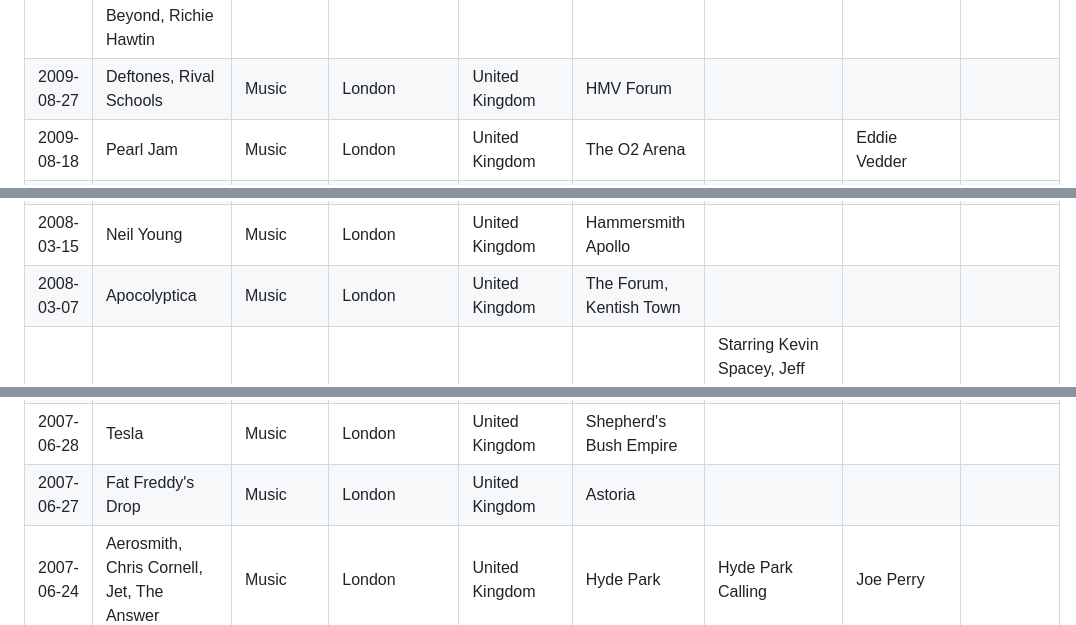
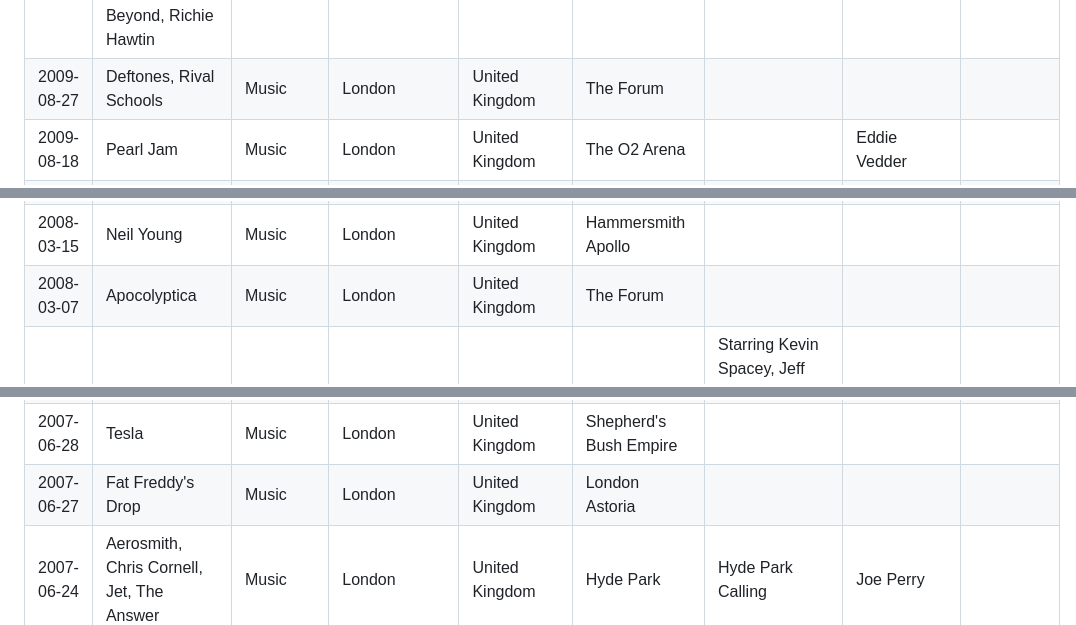
Before and after one commit to adrianparker/adrianparker.github.io, a Markdown page: content/GigTracker/gig-history.md, 3 parts joined by grey strips. Drawn GitHub-style.

```diff
--- a/content/GigTracker/gig-history.md
+++ b/content/GigTracker/gig-history.md
@@ -264,7 +264,7 @@ Data has been manually improved, validated and some gigs identified in gigs-miss
 | 2009-09-16 | Dame Kiri Te Kanawa | Opera | London | United Kingdom | The Tower of London | Continental Airlines Tower Festival | | |
 | 2009-09-04 | Doug Stanhope | Comedy | London | United Kingdom | Leicester Square Theatre | | | |
 | 2009-08-29 | Sasha & Digweed, David Guetta, Eric Prydz, Armin Van Buuren, Above & Beyond, Richie Hawtin | Music | London | United Kingdom | Clapham Common | South West Four (SW4) 2009 | John Digweed | |
-| 2009-08-27 | Deftones, Rival Schools | Music | London | United Kingdom | HMV Forum | | | |
+| 2009-08-27 | Deftones, Rival Schools | Music | London | United Kingdom | The Forum | | | |
 | 2009-08-18 | Pearl Jam | Music | London | United Kingdom | The O2 Arena | | Eddie Vedder | |
 | 2009-08-04 | Alice In Chains | Music | London | United Kingdom | Scala | | | |
 | 2009-07-04 | Jeff Beck, Imelda May, Tal Wilkenfeld | Music | London | United Kingdom | Royal Albert Hall | Guest appearance by David Gilmour | | |
@@ -340,7 +340,7 @@ Data has been manually improved, validated and some gigs identified in gigs-miss
 | 2008-04-08 | English National Opera | Opera | London | United Kingdom | Young Vic | David Lynch's Lost Highway | | |
 | 2008-03-20 | The Cure, 65 Days of Static | Music | London | United Kingdom | Wembley Arena | | | |
 | 2008-03-15 | Neil Young | Music | London | United Kingdom | Hammersmith Apollo | | | |
-| 2008-03-07 | Apocolyptica | Music | London | United Kingdom | The Forum, Kentish Town | | | |
+| 2008-03-07 | Apocolyptica | Music | London | United Kingdom | The Forum | | | |
 | 2008-02-29 | Speed-the-plow | Theatre | London | United Kingdom | The Old Vic | Starring Kevin Spacey, Jeff Goldblum, Laura Michelle Kelly. Directed by Matthew Warchus | | |
 | 2008-02-24 | Tiesto, Ferry Corsten, Marco V, Sander van Doorn | Music | Utrecht | The Netherlands | Jaarbeurs (Trance Energy) | Trance Energy | | |
 | 2008-02-16 | Ninja Tune, The Bug (Flowdan), Plastician, Ghislain Poirier, Bonobo, DJ Food, Coldcut (Jon More), zero dB, The Death Set, X Rabit | Music | London | United Kingdom | Electrowerkz | Ninja Tune presents You Don't Know | | |
@@ -382,7 +382,7 @@ Data has been manually improved, validated and some gigs identified in gigs-miss
 | 2007-07-06 | Seal | Music | London | United Kingdom | Tower of London | | | |
 | 2007-07-04 | Tori Amos | Music | London | United Kingdom | Hammersmith Apollo | | | |
 | 2007-06-28 | Tesla | Music | London | United Kingdom | Shepherd's Bush Empire | | | |
-| 2007-06-27 | Fat Freddy's Drop | Music | London | United Kingdom | Astoria | | | |
+| 2007-06-27 | Fat Freddy's Drop | Music | London | United Kingdom | London Astoria | | | |
 | 2007-06-24 | Aerosmith, Chris Cornell, Jet, The Answer | Music | London | United Kingdom | Hyde Park | Hyde Park Calling | Joe Perry | |
 | 2007-06-23 | Peter Gabriel, Crowded House, The Feeling, Ghosts | Music | London | United Kingdom | Hyde Park | Hyde Park Calling | Neil Finn | |
 | 2007-06-22 | The Jesus and Mary Chain, 1990s | Music | London | United Kingdom | Royal Festival Hall | Jarvis Cocker's Meltdown | | |
```
Also changed, not shown: other parts of content/GigTracker/gig-history.md (+4 -4 lines).
